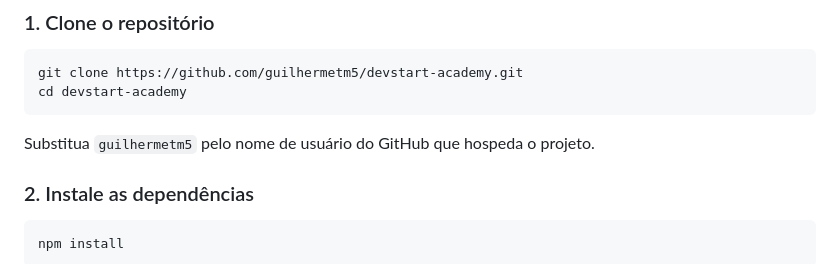
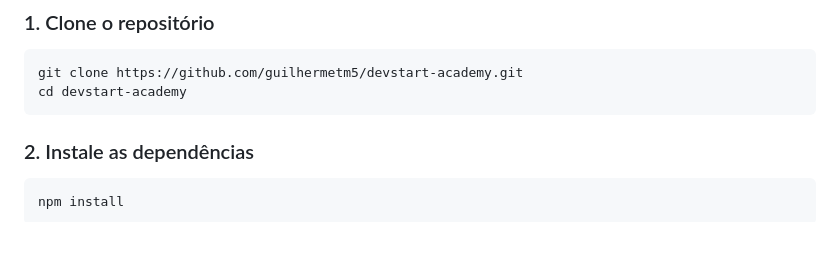
Before and after one commit to guilhermetm5/devstart-academy, a Markdown page: README.md, the part around the change. Rendered like a GitHub page; blank space fills up the shorter version.

Commit message:
docs: remove instrucao temporaria do README

````diff
--- a/README.md
+++ b/README.md
@@ -102,8 +102,6 @@ O projeto foi desenvolvido em Windows 11 utilizando WSL e Docker.
 git clone https://github.com/guilhermetm5/devstart-academy.git
 cd devstart-academy
 ```
-
-Substitua `guilhermetm5` pelo nome de usuário do GitHub que hospeda o projeto.
 
 ### 2. Instale as dependências
 
````
